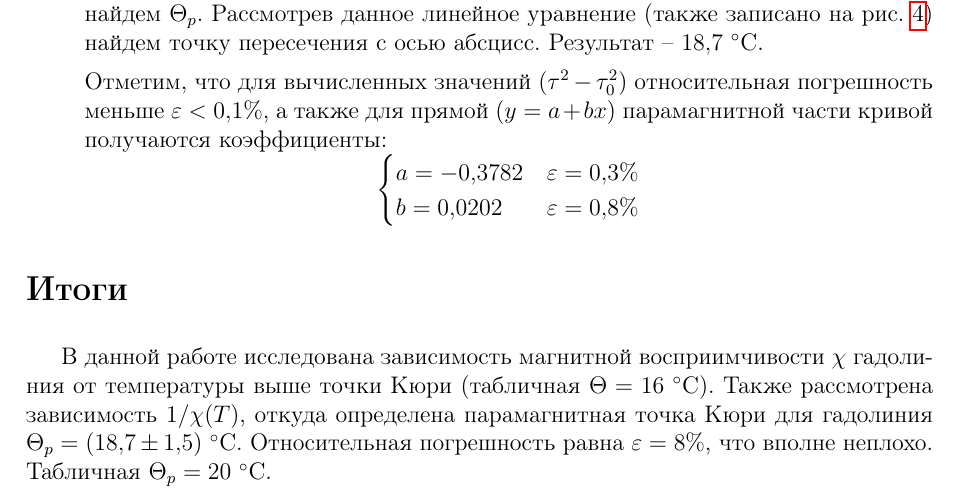
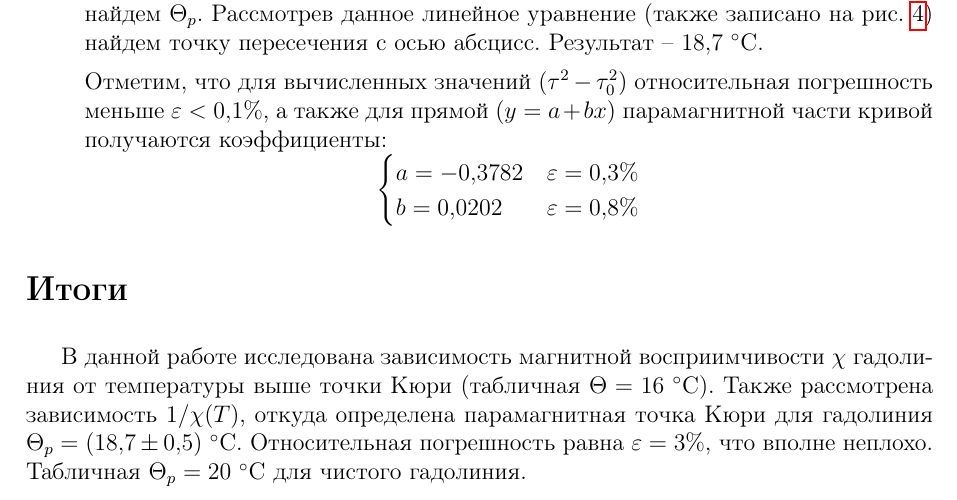
Before and after one commit to aqfort/mipt.lab_3sem, a LaTeX document (3.4.2/document.tex): part of page 5 of 5, cut so that both start at the same text. Compiled offline with pdfLaTeX.

Commit message:
Add files via upload

```diff
--- a/3.4.2/document.tex
+++ b/3.4.2/document.tex
@@ -206,7 +206,7 @@ b = 0,0202		&\varepsilon = 0,8\%
 В данной работе исследована зависимость магнитной восприимчивости $ \chi $ гадолиния от
 температуры выше точки Кюри (табличная $ \Theta = 16~\Cd $). Также рассмотрена зависимость
 $ 1/\chi(T) $, откуда определена парамагнитная точка Кюри для гадолиния
-$ \Theta_p = (18,7 \pm 1,5)~\Cd $. Относительная погрешность равна $ \varepsilon = 8\% $, что
-вполне неплохо. Табличная $ \Theta_p = 20~\Cd $.
+$ \Theta_p = (18,7 \pm 0,5)~\Cd $. Относительная погрешность равна $ \varepsilon = 3\% $, что
+вполне неплохо. Табличная $ \Theta_p = 20~\Cd $ для чистого гадолиния.
 
 \end{document}
```
Also changed, not shown: 3.4.2/document.pdf.
